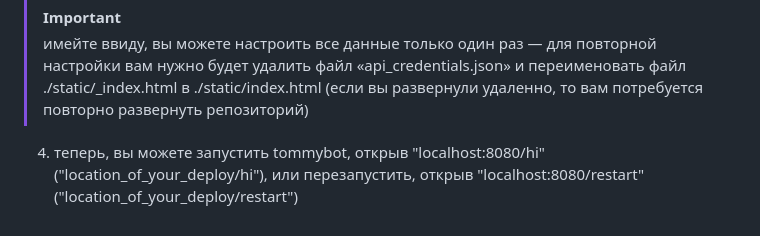
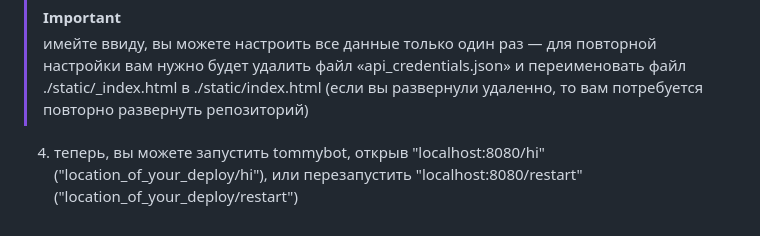
Before and after one commit to vitalybarkov/tommybot, a Markdown page: README_RU.md, the part around the change. Rendered like a GitHub page.

```diff
--- a/README_RU.md
+++ b/README_RU.md
@@ -34,4 +34,4 @@
    - необязательно: напишите сопроводительное письмо и заполните поле "cover letter" (письмо должно быть до 10_000 символов, и должно быть универсальным для всех откликов по вакансиям (поисковым ссылкам))
 > [!IMPORTANT]
 > имейте ввиду, вы можете настроить все данные только один раз — для повторной настройки вам нужно будет удалить файл «api_credentials.json» и переименовать файл ./static/_index.html в ./static/index.html (если вы развернули удаленно, то вам потребуется повторно развернуть репозиторий)
-4. теперь, вы можете запустить tommybot, открыв "localhost:8080/hi" ("location_of_your_deploy/hi"), или перезапустить, открыв "localhost:8080/restart" ("location_of_your_deploy/restart")
+4. теперь, вы можете запустить tommybot, открыв "localhost:8080/hi" ("location_of_your_deploy/hi"), или перезапустить "localhost:8080/restart" ("location_of_your_deploy/restart")
```
